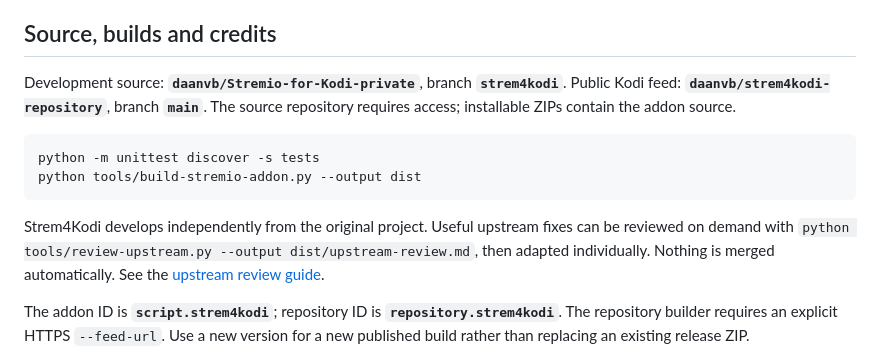
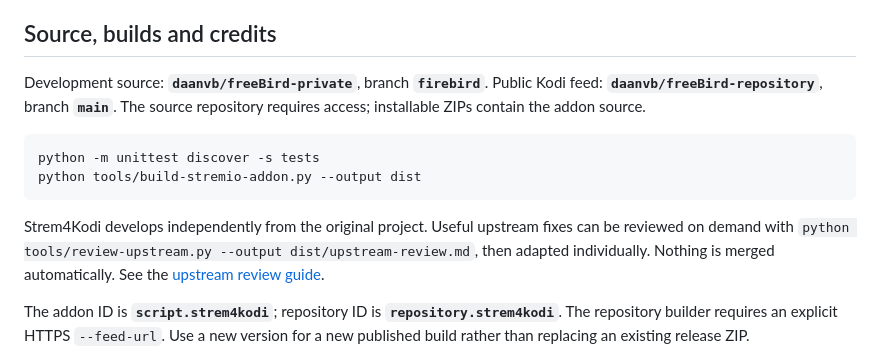
Before and after one commit to daanvb/strem4kodi-repository, a Markdown page: docs/configuration.md, the part around one of its changes. Rendered like a GitHub page.

````diff
--- a/docs/configuration.md
+++ b/docs/configuration.md
@@ -170,7 +170,7 @@ Watch-progress sync uses Stremio’s library state, watched flags and episode st
 
 ## Source, builds and credits
 
-Development source: **`daanvb/Stremio-for-Kodi-private`**, branch **`strem4kodi`**. Public Kodi feed: **`daanvb/strem4kodi-repository`**, branch **`main`**. The source repository requires access; installable ZIPs contain the addon source.
+Development source: **`daanvb/freeBird-private`**, branch **`firebird`**. Public Kodi feed: **`daanvb/freeBird-repository`**, branch **`main`**. The source repository requires access; installable ZIPs contain the addon source.
 
 ```sh
 python -m unittest discover -s tests
````
Also changed, not shown: other parts of docs/configuration.md (+1 -1 lines), README.md (+2 -2 lines).
